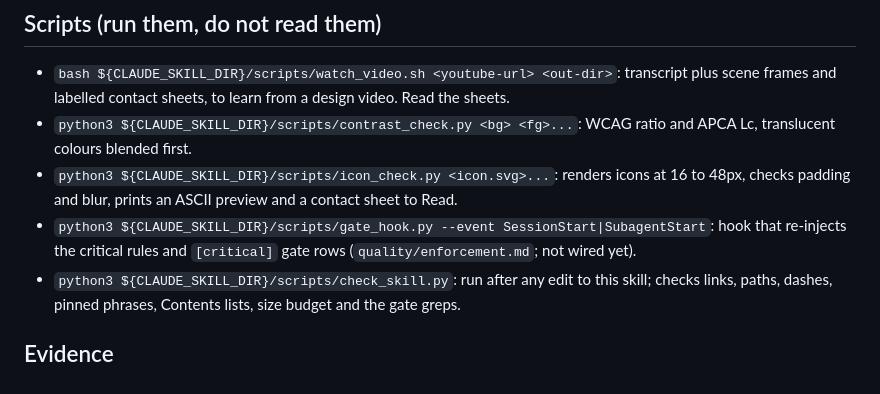
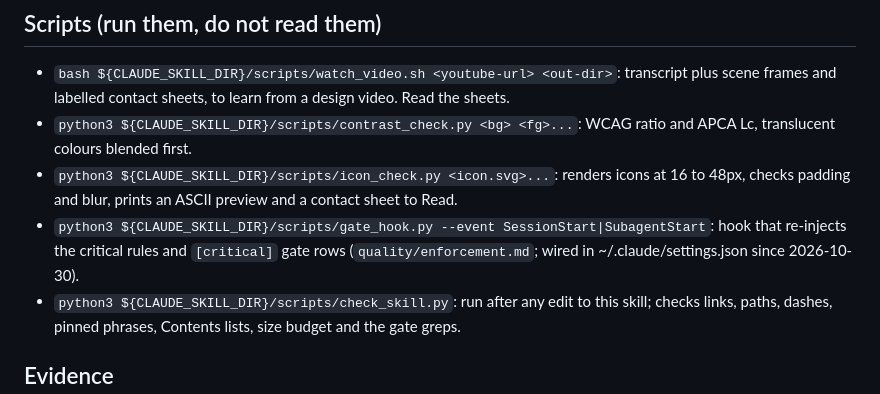
Before and after one commit to adilzhanY/mac-setup, a Markdown page: skills/kwx-designer/SKILL.md, the part around the change. Rendered like a GitHub page.

Commit message:
Update kwx-designer: gate hooks wired

```diff
--- a/skills/kwx-designer/SKILL.md
+++ b/skills/kwx-designer/SKILL.md
@@ -154,7 +154,7 @@ Read the master file of each area you touch, then only the files the task needs.
 - `python3 ${CLAUDE_SKILL_DIR}/scripts/icon_check.py <icon.svg>...`: renders icons at 16 to 48px,
   checks padding and blur, prints an ASCII preview and a contact sheet to Read.
 - `python3 ${CLAUDE_SKILL_DIR}/scripts/gate_hook.py --event SessionStart|SubagentStart`: hook that
-  re-injects the critical rules and `[critical]` gate rows (`quality/enforcement.md`; not wired yet).
+  re-injects the critical rules and `[critical]` gate rows (`quality/enforcement.md`; wired in ~/.claude/settings.json since 2026-10-30).
 - `python3 ${CLAUDE_SKILL_DIR}/scripts/check_skill.py`: run after any edit to this skill; checks
   links, paths, dashes, pinned phrases, Contents lists, size budget and the gate greps.
 
```
Also changed, not shown: 1 other file.
